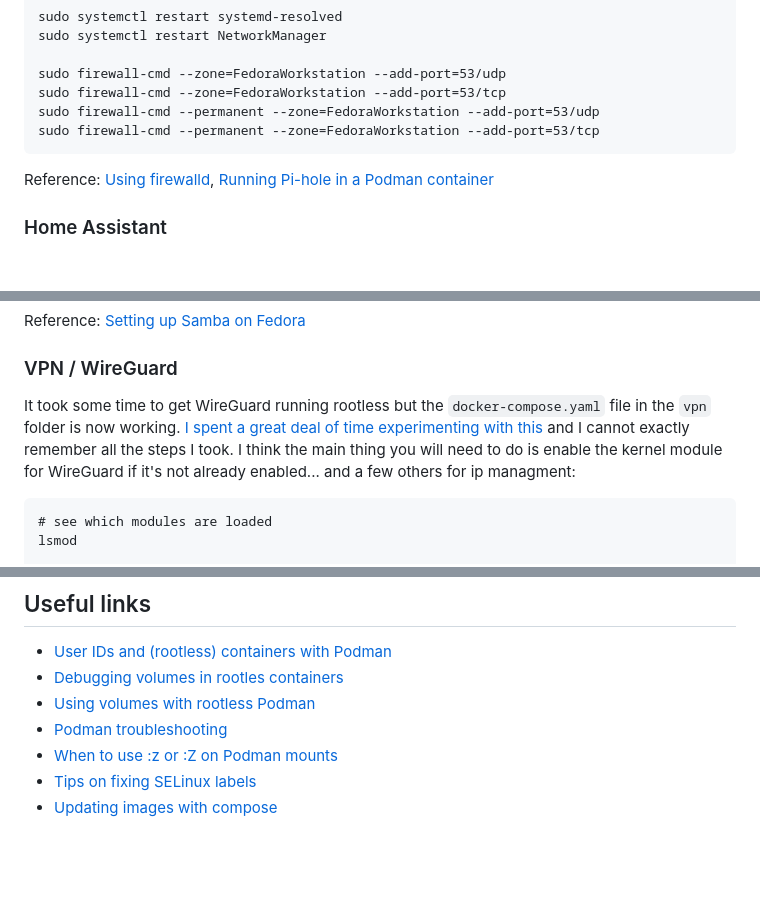
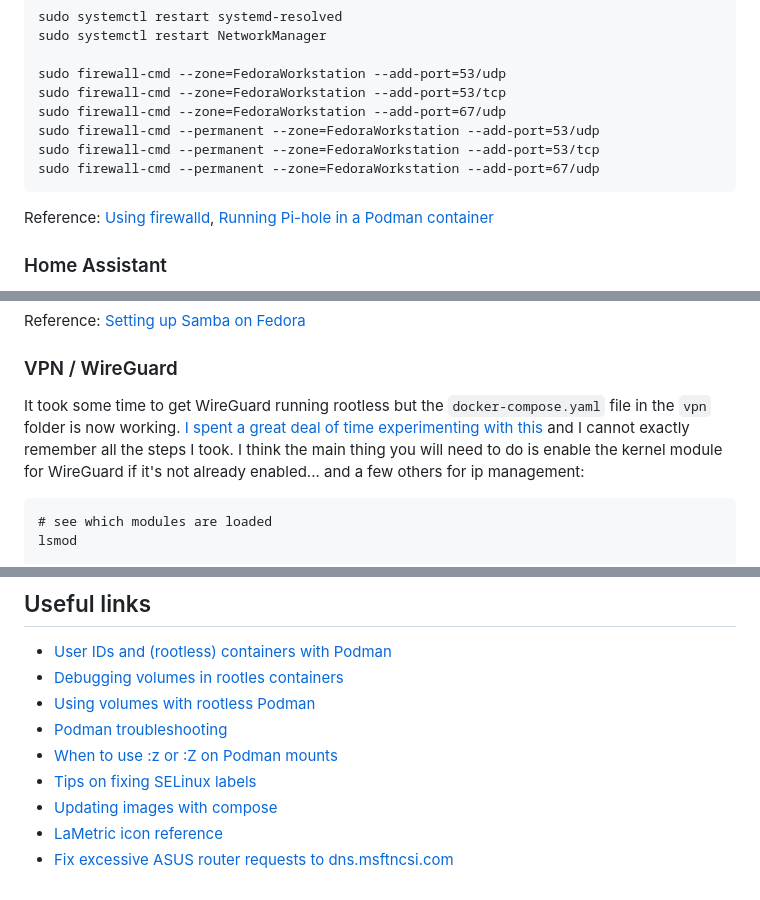
Before and after one commit to scottsweb/ham, a Markdown page: readme.md, 3 parts joined by grey strips. Rendered like a GitHub page; blank space fills up the shorter version.

````diff
--- a/readme.md
+++ b/readme.md
@@ -174,8 +174,10 @@ sudo systemctl restart NetworkManager
 
 sudo firewall-cmd --zone=FedoraWorkstation --add-port=53/udp
 sudo firewall-cmd --zone=FedoraWorkstation --add-port=53/tcp
+sudo firewall-cmd --zone=FedoraWorkstation --add-port=67/udp
 sudo firewall-cmd --permanent --zone=FedoraWorkstation --add-port=53/udp
 sudo firewall-cmd --permanent --zone=FedoraWorkstation --add-port=53/tcp
+sudo firewall-cmd --permanent --zone=FedoraWorkstation --add-port=67/udp
 ```
 
 Reference: [Using firewalld](https://docs.fedoraproject.org/en-US/quick-docs/firewalld/), [Running Pi-hole in a Podman container](https://jreypo.io/2021/03/12/running-pihole-as-a-podman-container-in-fedora/)
@@ -224,7 +226,7 @@ Reference: [Setting up Samba on Fedora](https://docs.fedoraproject.org/en-US/qui
 
 ### VPN / WireGuard
 
-It took some time to get WireGuard running rootless but the `docker-compose.yaml` file in the `vpn` folder is now working. [I spent a great deal of time experimenting with this](https://github.com/containers/podman/issues/15120) and I cannot exactly remember all the steps I took. I think the main thing you will need to do is enable the kernel module for WireGuard if it's not already enabled... and a few others for ip managment:
+It took some time to get WireGuard running rootless but the `docker-compose.yaml` file in the `vpn` folder is now working. [I spent a great deal of time experimenting with this](https://github.com/containers/podman/issues/15120) and I cannot exactly remember all the steps I took. I think the main thing you will need to do is enable the kernel module for WireGuard if it's not already enabled... and a few others for ip management:
 
 ```
 # see which modules are loaded
@@ -259,3 +261,5 @@ Reboot and the container should now start.
 * [When to use :z or :Z on Podman mounts](https://unix.stackexchange.com/questions/651198/podman-volume-mounts-when-to-use-the-z-or-z-suffix)
 * [Tips on fixing SELinux labels](https://unix.stackexchange.com/questions/240813/how-to-remove-selinux-label/240884#240884?s=bfed9cf1b8634c10aad788109dbd0930)
 * [Updating images with compose](https://stackoverflow.com/questions/49316462/how-to-update-existing-images-with-docker-compose)
+* [LaMetric icon reference](https://developer.lametric.com/icons)
+* [Fix excessive ASUS router requests to dns.msftncsi.com](https://www.healey.io/blog/excessive-dns-msftncsi-com-requests/)
````
